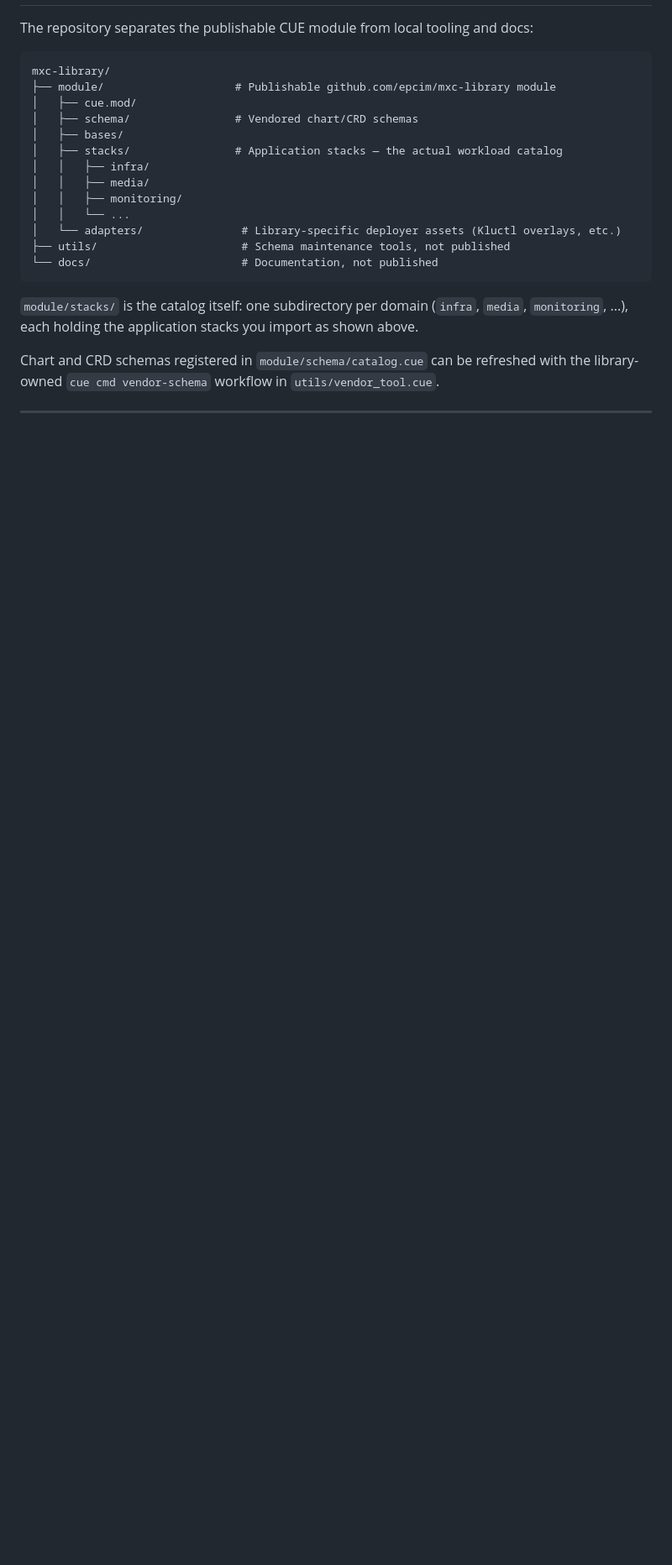
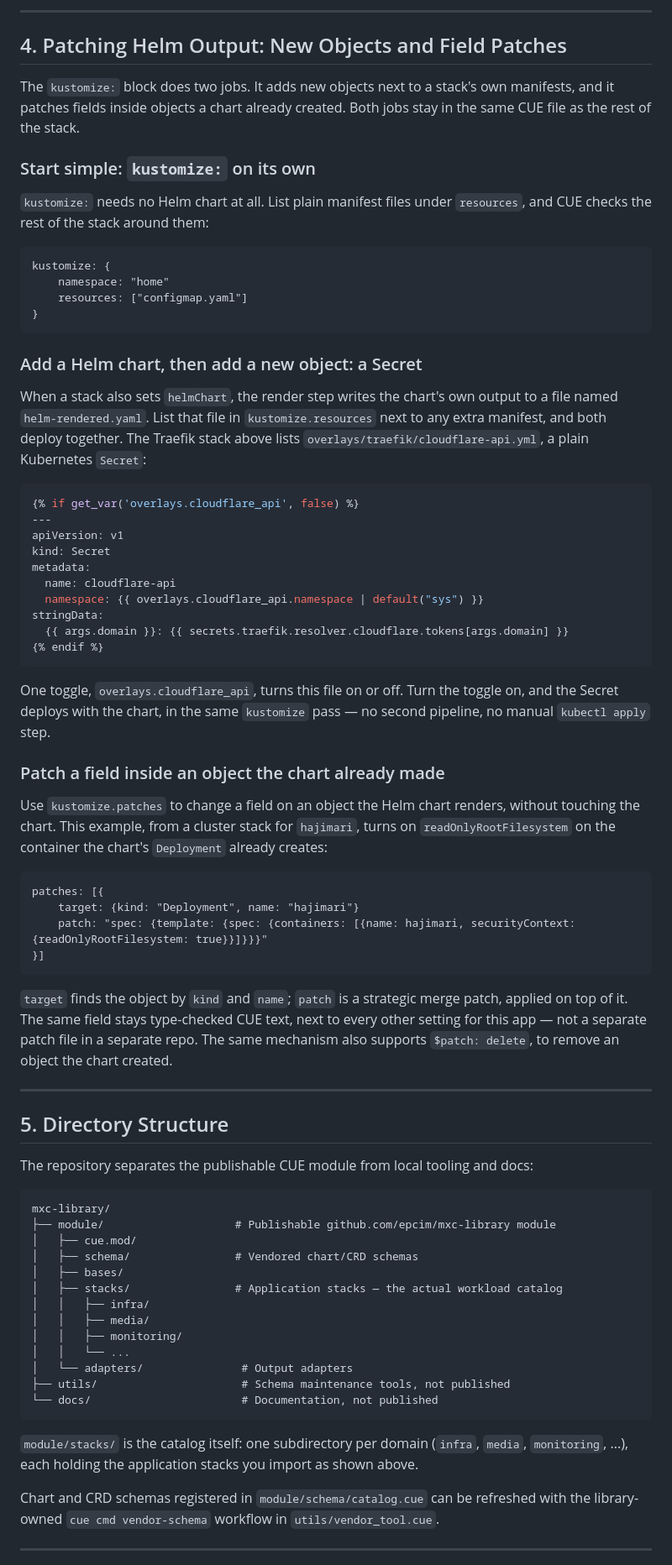
Before and after one commit to epcim/mxc-library, a Markdown page: README.md, the part around one of its changes. Shown at 84% size. Rendered like a GitHub page; blank space fills up the shorter version.

````diff
--- a/README.md
+++ b/README.md
@@ -46,3 +121,55 @@ Every stack builds on the core `#App` schema from `github.com/epcim/mxc/schema`.
+---
+
+## 4. Patching Helm Output: New Objects and Field Patches
+
+The `kustomize:` block does two jobs. It adds new objects next to a stack's own manifests, and it patches fields inside objects a chart already created. Both jobs stay in the same CUE file as the rest of the stack.
+
+### Start simple: `kustomize:` on its own
+
+`kustomize:` needs no Helm chart at all. List plain manifest files under `resources`, and CUE checks the rest of the stack around them:
+
+```cue
+kustomize: {
+    namespace: "home"
+    resources: ["configmap.yaml"]
+}
+```
+
+### Add a Helm chart, then add a new object: a Secret
+
+When a stack also sets `helmChart`, the render step writes the chart's own output to a file named `helm-rendered.yaml`. List that file in `kustomize.resources` next to any extra manifest, and both deploy together. The Traefik stack above lists `overlays/traefik/cloudflare-api.yml`, a plain Kubernetes `Secret`:
+
+```yaml
+{% if get_var('overlays.cloudflare_api', false) %}
+---
+apiVersion: v1
+kind: Secret
+metadata:
+  name: cloudflare-api
+  namespace: {{ overlays.cloudflare_api.namespace | default("sys") }}
+stringData:
+  {{ args.domain }}: {{ secrets.traefik.resolver.cloudflare.tokens[args.domain] }}
+{% endif %}
+```
+
+One toggle, `overlays.cloudflare_api`, turns this file on or off. Turn the toggle on, and the Secret deploys with the chart, in the same `kustomize` pass — no second pipeline, no manual `kubectl apply` step.
+
+### Patch a field inside an object the chart already made
+
+Use `kustomize.patches` to change a field on an object the Helm chart renders, without touching the chart. This example, from a cluster stack for `hajimari`, turns on `readOnlyRootFilesystem` on the container the chart's `Deployment` already creates:
+
+```cue
+patches: [{
+    target: {kind: "Deployment", name: "hajimari"}
+    patch: "spec: {template: {spec: {containers: [{name: hajimari, securityContext: {readOnlyRootFilesystem: true}}]}}}"
+}]
+```
+
+`target` finds the object by `kind` and `name`; `patch` is a strategic merge patch, applied on top of it. The same field stays type-checked CUE text, next to every other setting for this app — not a separate patch file in a separate repo. The same mechanism also supports `$patch: delete`, to remove an object the chart created.
+
+---
+
+## 5. Directory Structure
 
 The repository separates the publishable CUE module from local tooling and docs:
 
@@ -57,7 +184,7 @@ mxc-library/
 │   │   ├── media/
 │   │   ├── monitoring/
 │   │   └── ...
-│   └── adapters/               # Library-specific deployer assets (Kluctl overlays, etc.)
+│   └── adapters/               # Output adapters
 ├── utils/                      # Schema maintenance tools, not published
 └── docs/                       # Documentation, not published
 ```
````
Also changed, not shown: other parts of README.md (+87 -12 lines).
